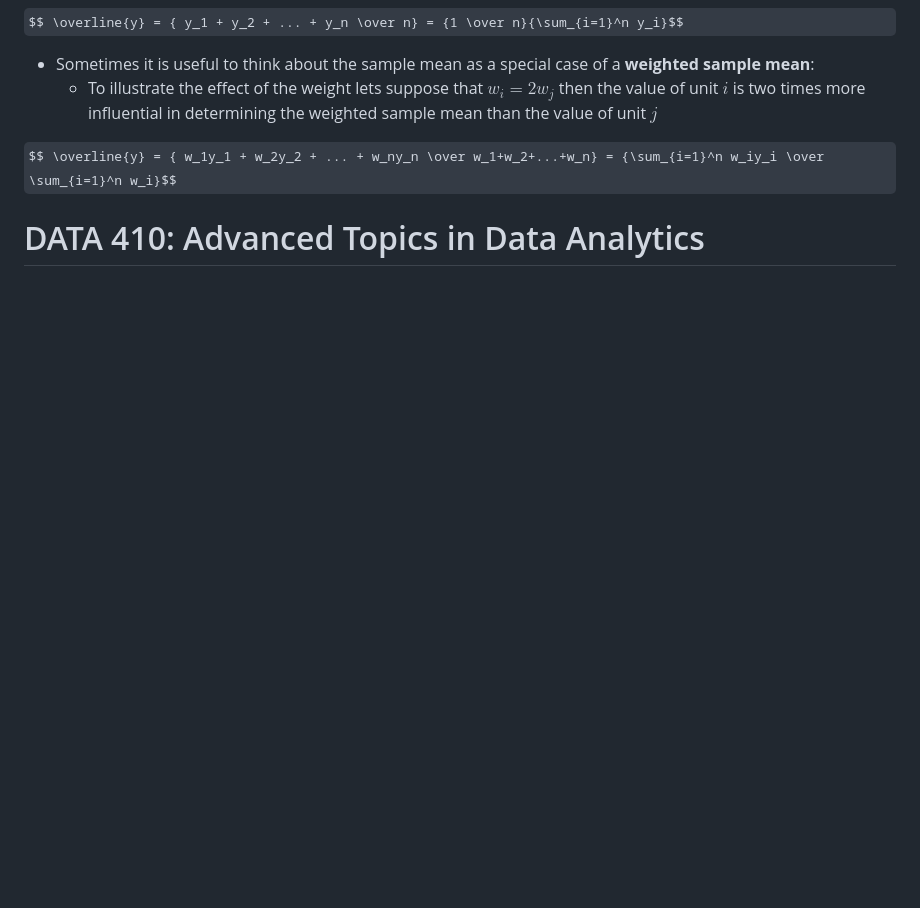
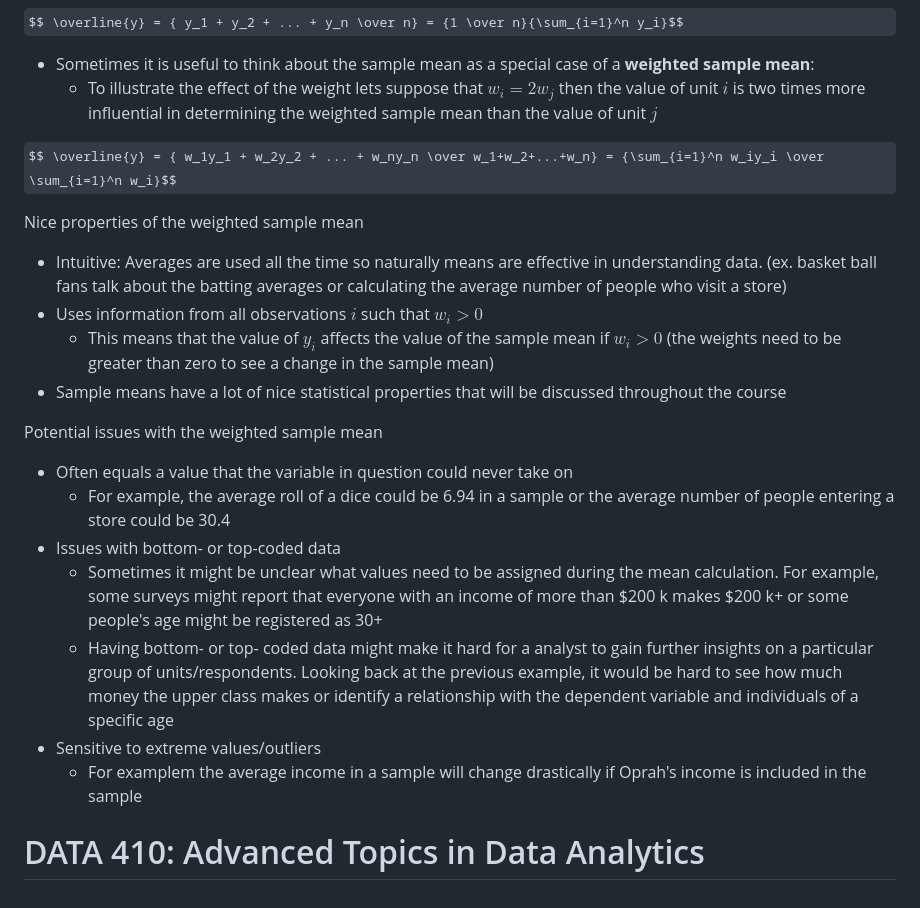
Before and after one commit to hsarfraz/UPENN-R-Programming, a Markdown page: README.md, the part around the change. Rendered like a GitHub page; some formulas as TeX source; blank space fills up the shorter version.

```diff
--- a/README.md
+++ b/README.md
@@ -80,4 +80,19 @@ $$ \overline{y} = { y_1 + y_2 + ... + y_n \over n} = {1 \over n}{\sum_{i=1}^n y_
 
 $$ \overline{y} = { w_1y_1 + w_2y_2 + ... + w_ny_n \over w_1+w_2+...+w_n} = {\sum_{i=1}^n w_iy_i \over \sum_{i=1}^n w_i}$$
 
+Nice properties of the weighted sample mean
+* Intuitive: Averages are used all the time so naturally means are effective in understanding data. (ex. basket ball fans talk about the batting averages or calculating the average number of people who visit a store)
+* Uses information from all observations $i$ such that $w_i > 0$
+   * This means that the value of $y_i$ affects the value of the sample mean if $w_i > 0$ (the weights need to be greater than zero to see a change in the sample mean)
+* Sample means have a lot of nice statistical properties that will be discussed throughout the course
+
+Potential issues with the weighted sample mean
+* Often equals a value that the variable in question could never take on
+   * For example, the average roll of a dice could be 6.94 in a sample or the average number of people entering a store could be 30.4
+* Issues with bottom- or top-coded data
+   * Sometimes it might be unclear what values need to be assigned during the mean calculation. For example, some surveys might report that everyone with an income of more than $200 k makes $200 k+ or some people's age might be registered as 30+
+   * Having bottom- or top- coded data might make it hard for a analyst to gain further insights on a particular group of units/respondents. Looking back at the previous example, it would be hard to see how much money the upper class makes or identify a relationship with the dependent variable and individuals of a specific age
+* Sensitive to extreme values/outliers
+   * For examplem the average income in a sample will change drastically if Oprah's income is included in the sample
+
 # DATA 410: Advanced Topics in Data Analytics
```
